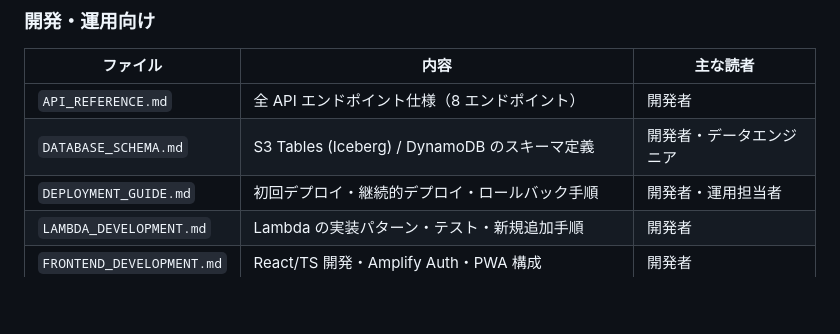
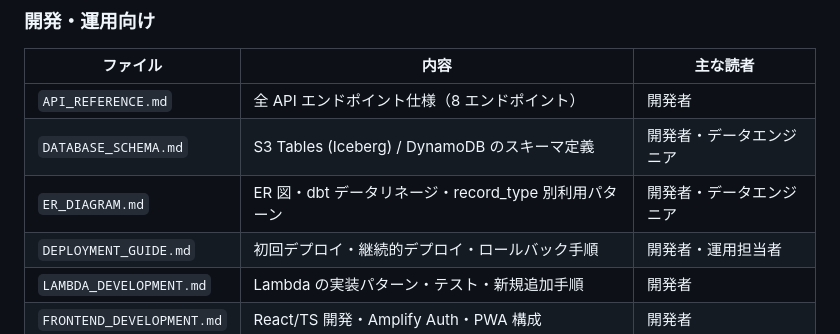
Before and after one commit to rikunisikawa/health-logger, a Markdown page: docs/README.md, the part around the change. GitHub-like rendering; blank space fills up the shorter version.

```diff
--- a/docs/README.md
+++ b/docs/README.md
@@ -24,6 +24,7 @@
 |---------|------|---------|
 | `API_REFERENCE.md` | 全 API エンドポイント仕様（8 エンドポイント） | 開発者 |
 | `DATABASE_SCHEMA.md` | S3 Tables (Iceberg) / DynamoDB のスキーマ定義 | 開発者・データエンジニア |
+| `ER_DIAGRAM.md` | ER 図・dbt データリネージ・record_type 別利用パターン | 開発者・データエンジニア |
 | `DEPLOYMENT_GUIDE.md` | 初回デプロイ・継続的デプロイ・ロールバック手順 | 開発者・運用担当者 |
 | `LAMBDA_DEVELOPMENT.md` | Lambda の実装パターン・テスト・新規追加手順 | 開発者 |
 | `FRONTEND_DEVELOPMENT.md` | React/TS 開発・Amplify Auth・PWA 構成 | 開発者 |
```
Also changed, not shown: docs/ER_DIAGRAM.md (added, +229 -0 lines).
